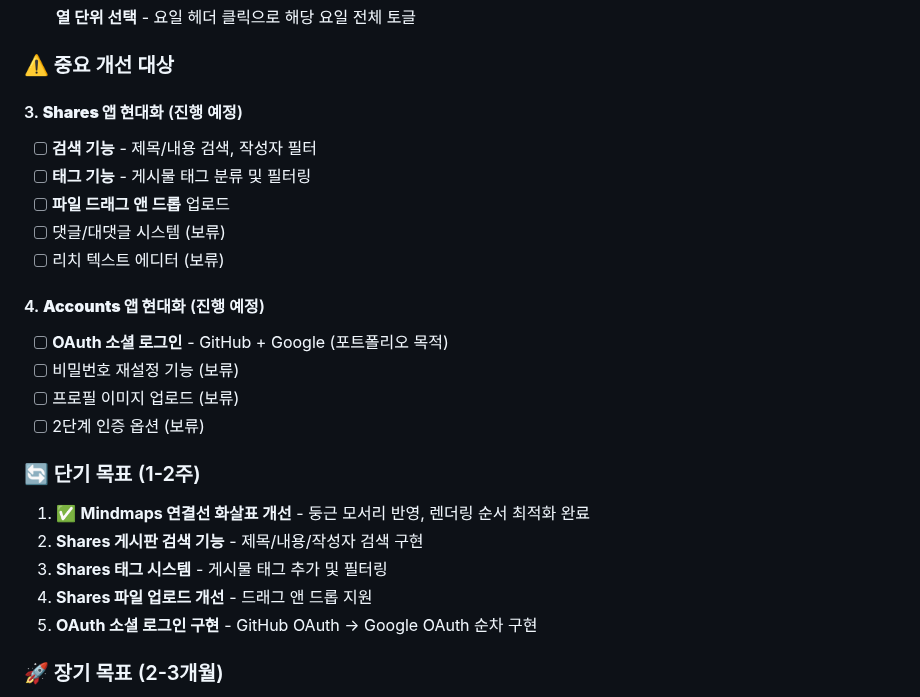
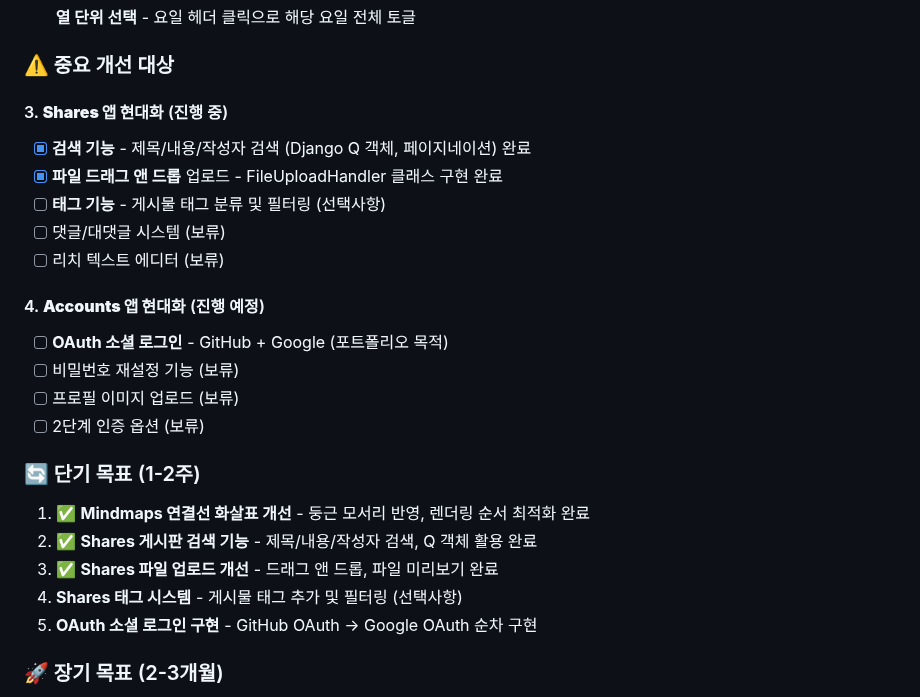
Before and after one commit to TlesMes/TeamMoa-Refactor, a Markdown page: docs/README.md, the part around the change. GitHub-like rendering.

Commit message:
docs: Shares 앱 검색 및 드래그 앤 드롭 완료 기록
- 검색 기능 완료: Django Q 객체 활용, 페이지네이션
- 드래그 앤 드롭 업로드 완료: FileUploadHandler 클래스
- 단기 목표 업데이트

```diff
--- a/docs/README.md
+++ b/docs/README.md
@@ -174,10 +174,10 @@ Django REST Framework 기반 API 인프라 및 앱별 API 전환 작업
 
 ### ⚠️ 중요 개선 대상
 
-#### 3. **Shares 앱 현대화** (진행 예정)
-- [ ] **검색 기능** - 제목/내용 검색, 작성자 필터
-- [ ] **태그 기능** - 게시물 태그 분류 및 필터링
-- [ ] **파일 드래그 앤 드롭** 업로드
+#### 3. **Shares 앱 현대화** (진행 중)
+- [x] **검색 기능** - 제목/내용/작성자 검색 (Django Q 객체, 페이지네이션) 완료
+- [x] **파일 드래그 앤 드롭** 업로드 - FileUploadHandler 클래스 구현 완료
+- [ ] **태그 기능** - 게시물 태그 분류 및 필터링 (선택사항)
 - [ ] 댓글/대댓글 시스템 (보류)
 - [ ] 리치 텍스트 에디터 (보류)
 
@@ -189,9 +189,9 @@ Django REST Framework 기반 API 인프라 및 앱별 API 전환 작업
 
 ### 🔄 단기 목표 (1-2주)
 1. ✅ **Mindmaps 연결선 화살표 개선** - 둥근 모서리 반영, 렌더링 순서 최적화 완료
-2. **Shares 게시판 검색 기능** - 제목/내용/작성자 검색 구현
-3. **Shares 태그 시스템** - 게시물 태그 추가 및 필터링
-4. **Shares 파일 업로드 개선** - 드래그 앤 드롭 지원
+2. ✅ **Shares 게시판 검색 기능** - 제목/내용/작성자 검색, Q 객체 활용 완료
+3. ✅ **Shares 파일 업로드 개선** - 드래그 앤 드롭, 파일 미리보기 완료
+4. **Shares 태그 시스템** - 게시물 태그 추가 및 필터링 (선택사항)
 5. **OAuth 소셜 로그인 구현** - GitHub OAuth → Google OAuth 순차 구현
 
 ### 🚀 장기 목표 (2-3개월)
```
Also changed, not shown: CLAUDE.md (+6 -4 lines).
